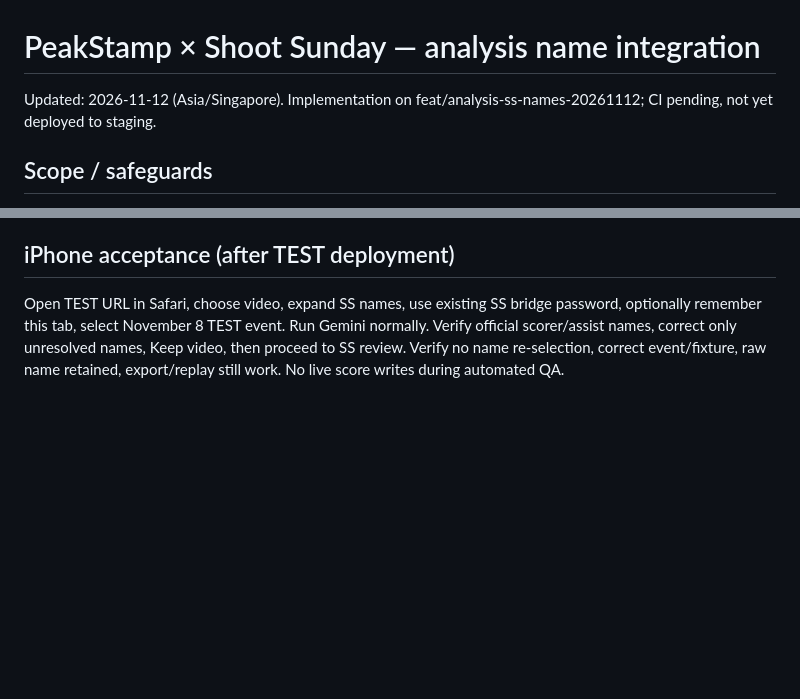
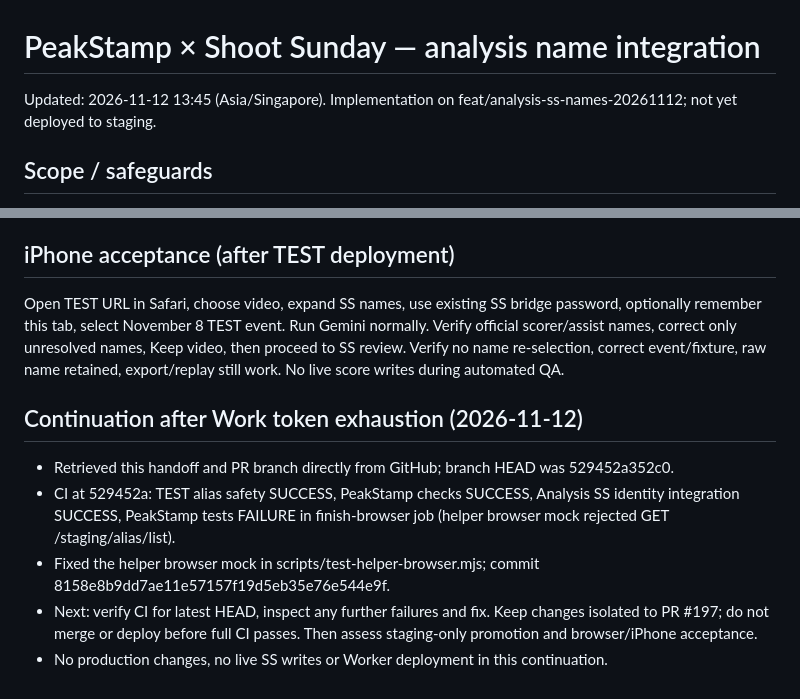
Before and after one commit to nyamokun5/peakstamp, a Markdown page: docs/WORK_HANDOFF.md, 2 parts joined by grey strips. GitHub-like rendering; blank space fills up the shorter version.

Commit message:
docs: persist Work-to-chat handoff and CI regression fix

```diff
--- a/docs/WORK_HANDOFF.md
+++ b/docs/WORK_HANDOFF.md
@@ -1,6 +1,6 @@
 # PeakStamp × Shoot Sunday — analysis name integration
 
-Updated: 2026-11-12 (Asia/Singapore). Implementation on feat/analysis-ss-names-20261112; CI pending, not yet deployed to staging.
+Updated: 2026-11-12 13:45 (Asia/Singapore). Implementation on feat/analysis-ss-names-20261112; not yet deployed to staging.
 
 ## Scope / safeguards
 STAGING ONLY. No main, production Worker, production SS, or non-TEST event writes.
@@ -52,3 +52,10 @@ optionally remember this tab, select November 8 TEST event. Run Gemini normally.
 Verify official scorer/assist names, correct only unresolved names, Keep video,
 then proceed to SS review. Verify no name re-selection, correct event/fixture,
 raw name retained, export/replay still work. No live score writes during automated QA.
+
+## Continuation after Work token exhaustion (2026-11-12)
+- Retrieved this handoff and PR branch directly from GitHub; branch HEAD was 529452a352c0.
+- CI at 529452a: TEST alias safety SUCCESS, PeakStamp checks SUCCESS, Analysis SS identity integration SUCCESS, PeakStamp tests FAILURE in finish-browser job (helper browser mock rejected GET /staging/alias/list).
+- Fixed the helper browser mock in scripts/test-helper-browser.mjs; commit 8158e8b9dd7ae11e57157f19d5eb35e76e544e9f.
+- Next: verify CI for latest HEAD, inspect any further failures and fix. Keep changes isolated to PR #197; do not merge or deploy before full CI passes. Then assess staging-only promotion and browser/iPhone acceptance.
+- No production changes, no live SS writes or Worker deployment in this continuation.
```
